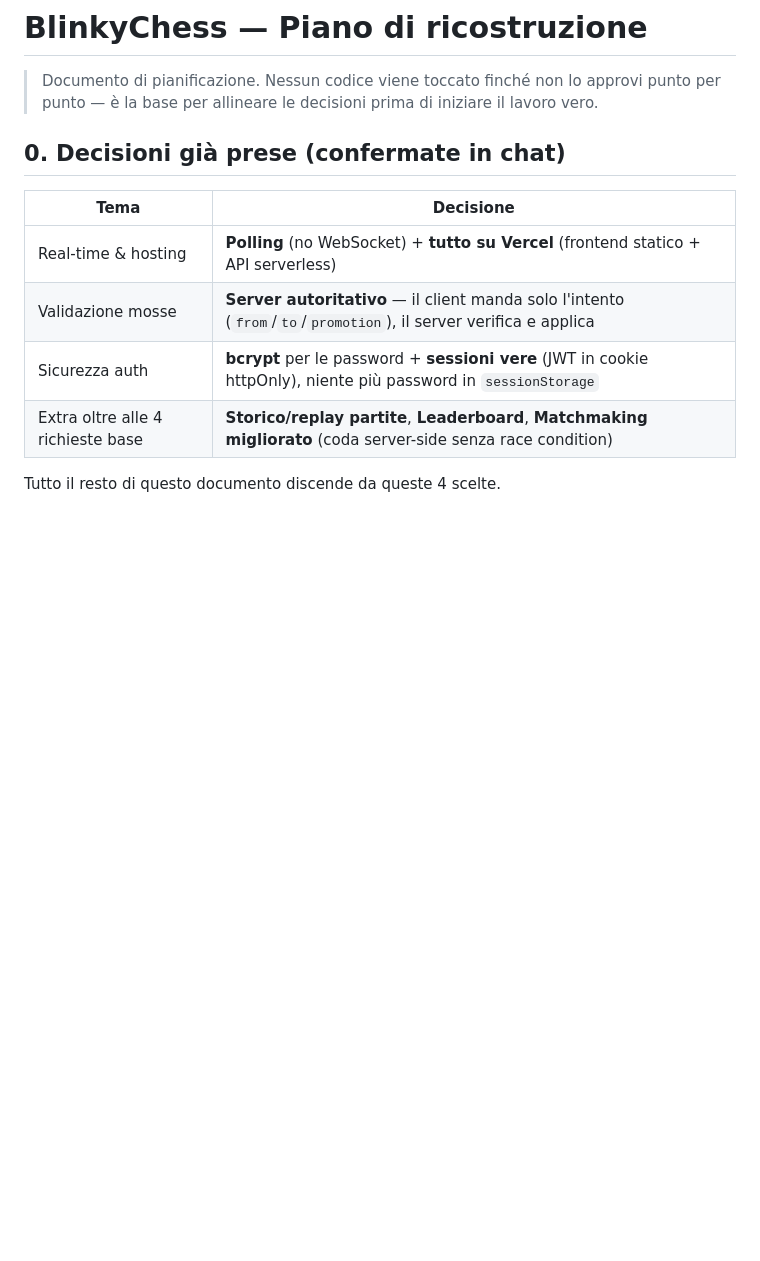
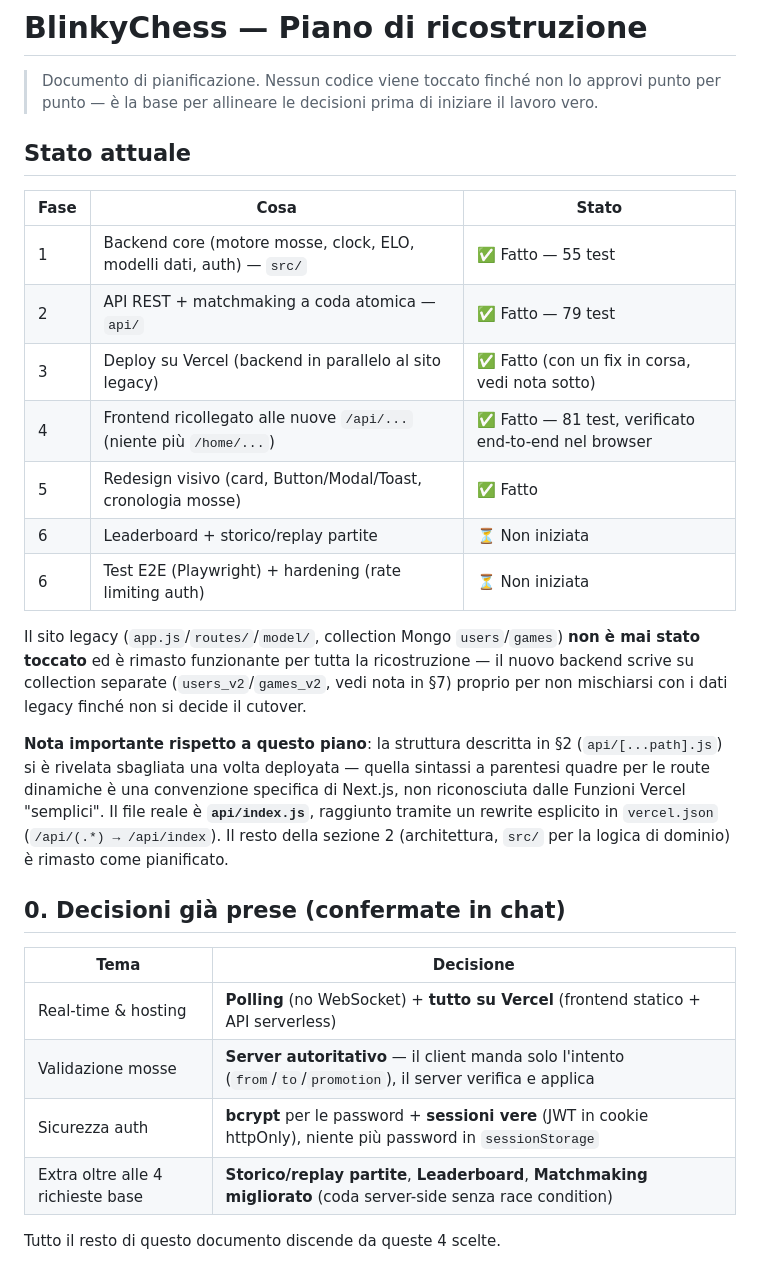
Before and after one commit to boffis2002/BlinkyChess, a Markdown page: REBUILD_PLAN.md, the part around one of its changes. Rendered like a GitHub page; blank space fills up the shorter version.

```diff
--- a/REBUILD_PLAN.md
+++ b/REBUILD_PLAN.md
@@ -1,6 +1,22 @@
 # BlinkyChess — Piano di ricostruzione
 
 > Documento di pianificazione. Nessun codice viene toccato finché non lo approvi punto per punto — è la base per allineare le decisioni prima di iniziare il lavoro vero.
+
+## Stato attuale
+
+| Fase | Cosa | Stato |
+|---|---|---|
+| 1 | Backend core (motore mosse, clock, ELO, modelli dati, auth) — `src/` | ✅ Fatto — 55 test |
+| 2 | API REST + matchmaking a coda atomica — `api/` | ✅ Fatto — 79 test |
+| 3 | Deploy su Vercel (backend in parallelo al sito legacy) | ✅ Fatto (con un fix in corsa, vedi nota sotto) |
+| 4 | Frontend ricollegato alle nuove `/api/...` (niente più `/home/...`) | ✅ Fatto — 81 test, verificato end-to-end nel browser |
+| 5 | Redesign visivo (card, Button/Modal/Toast, cronologia mosse) | ✅ Fatto |
+| 6 | Leaderboard + storico/replay partite | ⏳ Non iniziata |
+| 6 | Test E2E (Playwright) + hardening (rate limiting auth) | ⏳ Non iniziata |
+
+Il sito legacy (`app.js`/`routes/`/`model/`, collection Mongo `users`/`games`) **non è mai stato toccato** ed è rimasto funzionante per tutta la ricostruzione — il nuovo backend scrive su collection separate (`users_v2`/`games_v2`, vedi nota in §7) proprio per non mischiarsi con i dati legacy finché non si decide il cutover.
+
+**Nota importante rispetto a questo piano**: la struttura descritta in §2 (`api/[...path].js`) si è rivelata sbagliata una volta deployata — quella sintassi a parentesi quadre per le route dinamiche è una convenzione specifica di Next.js, non riconosciuta dalle Funzioni Vercel "semplici". Il file reale è **`api/index.js`**, raggiunto tramite un rewrite esplicito in `vercel.json` (`/api/(.*) → /api/index`). Il resto della sezione 2 (architettura, `src/` per la logica di dominio) è rimasto come pianificato.
 
 ## 0. Decisioni già prese (confermate in chat)
 
```
Also changed, not shown: other parts of REBUILD_PLAN.md (+13 -8 lines).
